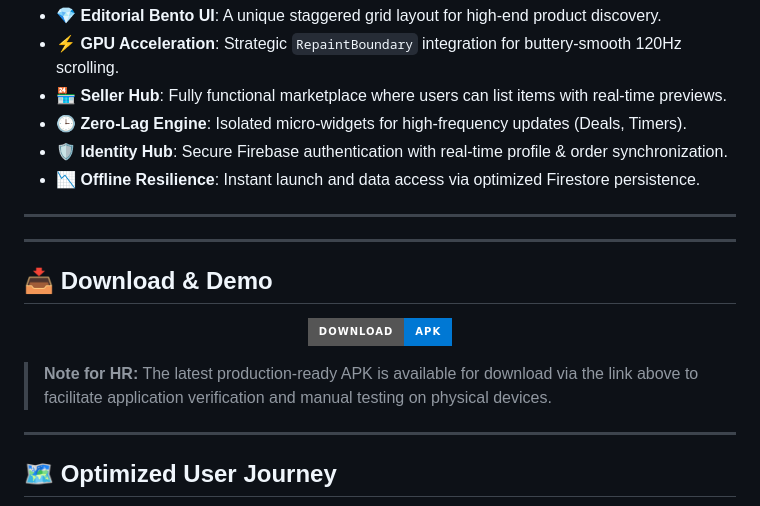
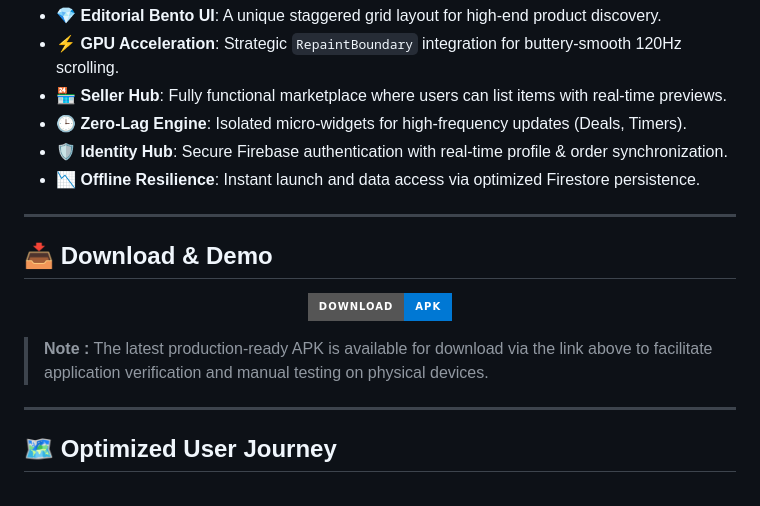
Before and after one commit to anshu-ac-dv/aura_mart, a Markdown page: README.md, the part around the change. GitHub-like rendering; badges without logos.

Commit message:
Initial Commit

```diff
--- a/README.md
+++ b/README.md
@@ -31,7 +31,6 @@
 - 📉 **Offline Resilience**: Instant launch and data access via optimized Firestore persistence.
 
 ---
----
 
 ## 📥 Download & Demo
 <p align="center">
@@ -40,7 +39,7 @@
   </a>
 </p>
 
-> **Note for HR:** The latest production-ready APK is available for download via the link above to facilitate application verification and manual testing on physical devices.
+> **Note :** The latest production-ready APK is available for download via the link above to facilitate application verification and manual testing on physical devices.
 
 ---
 
```
